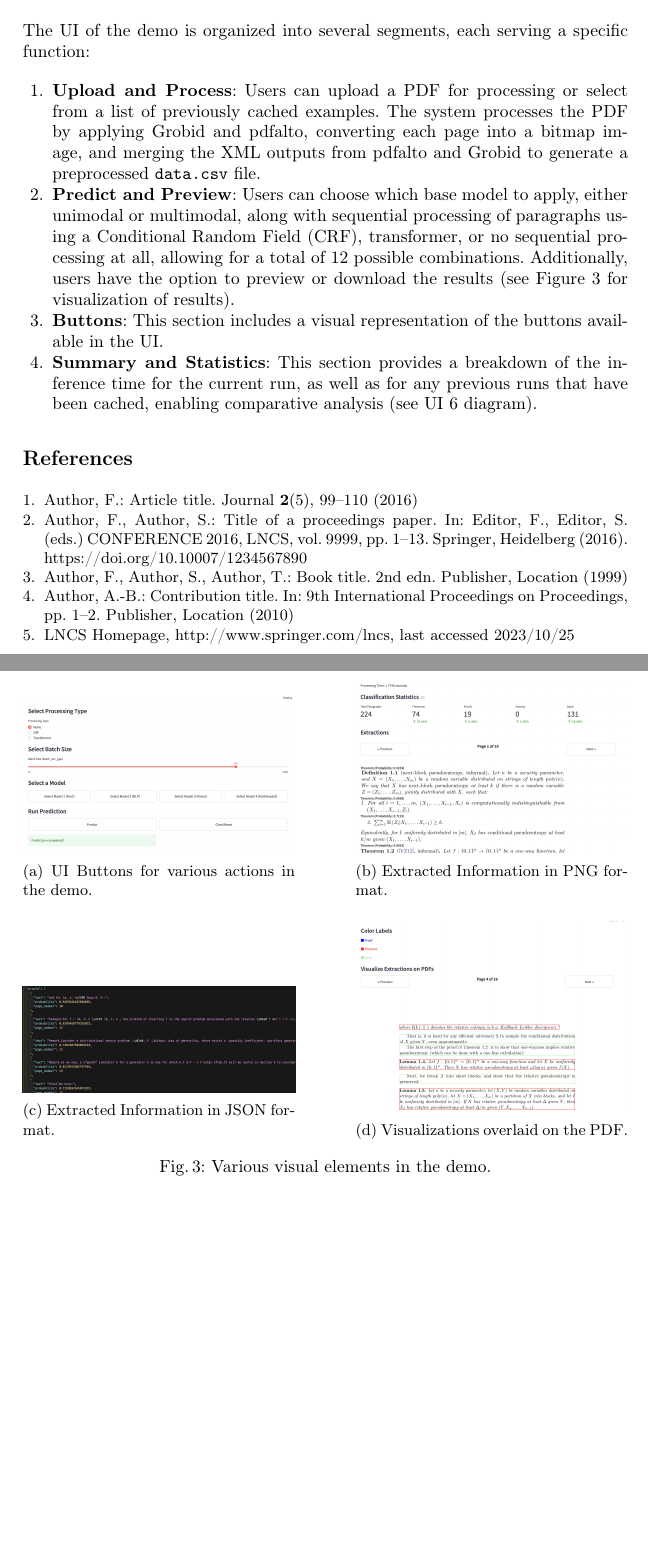
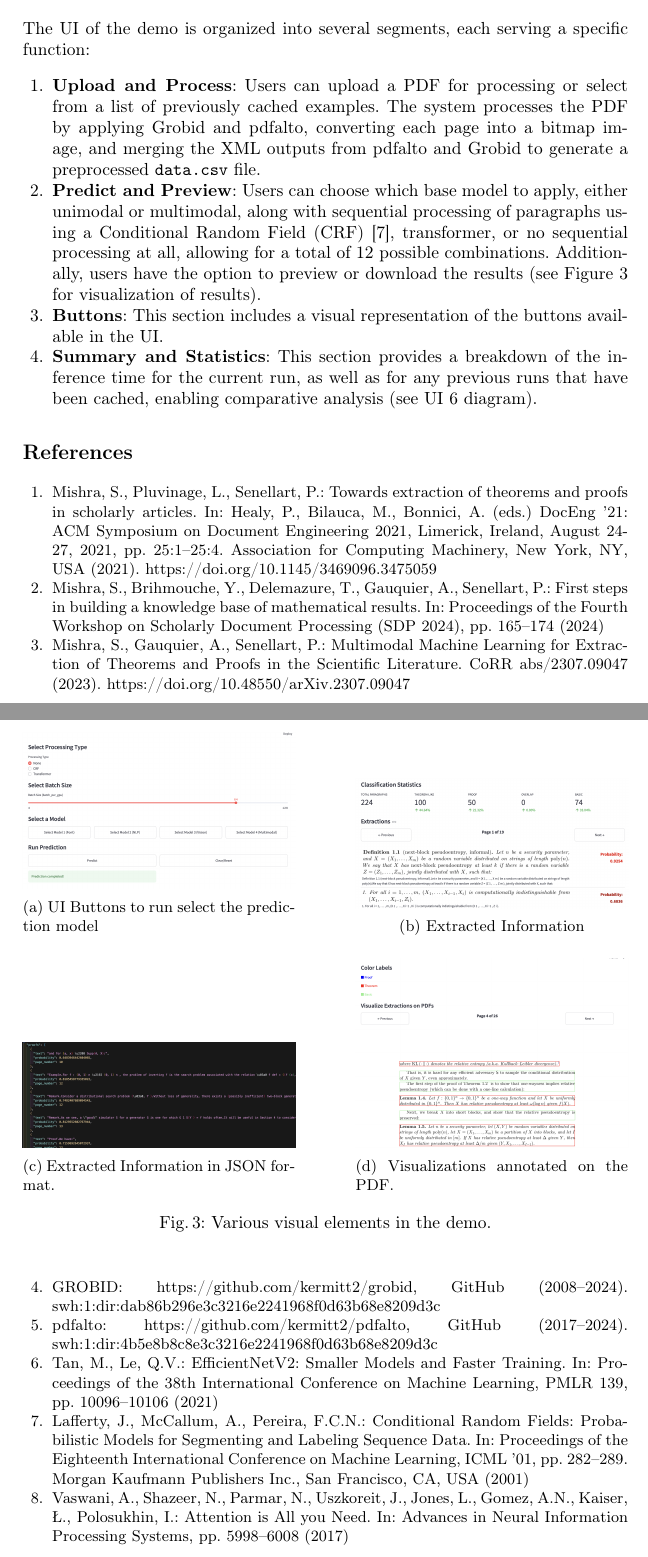
Before and after one commit to neil7/ECIR-demo, a LaTeX paper (samplepaper.tex): two parts of pages 4 and 5 of 5, joined at a grey line, cut so that both start at the same text, the shorter picture padded with empty space. Compiled offline with pdfLaTeX.

Commit message:
added references images etc

```diff
--- a/samplepaper.tex
+++ b/samplepaper.tex
@@ -173,7 +173,7 @@ The UI of the demo is organized into several segments, each serving a specific f
     and merging the XML outputs from pdfalto and Grobid to generate a preprocessed \texttt{data.csv} file.
 
     \item \textbf{Predict and Preview}: Users can choose which base model to apply, either unimodal or multimodal, along with
-    sequential processing of paragraphs using a Conditional Random Field (CRF), transformer, or no sequential processing at all,
+    sequential processing of paragraphs using a Conditional Random Field (CRF) \cite{crf}, transformer, or no sequential processing at all,
     allowing for a total of 12 possible combinations. Additionally, users have the option to preview or download the results
     (see Figure~3 for visualization of results).
 
@@ -184,14 +184,14 @@ The UI of the demo is organized into several segments, each serving a specific f
         \begin{subfigure}{0.45\textwidth}
             \centering
             \includegraphics[width=\textwidth]{images/buttons.png}
-            \caption{UI Buttons for various actions in the demo.}
+            \caption{UI Buttons to run select the prediction model}
             \label{fig:buttons}
         \end{subfigure}
         \hfill
         \begin{subfigure}{0.45\textwidth}
             \centering
             \includegraphics[width=\textwidth]{images/extractions.png}
-            \caption{Extracted Information in PNG format.}
+            \caption{Extracted Information}
             \label{fig:extractions}
         \end{subfigure}
         \vskip\baselineskip
@@ -205,7 +205,7 @@ The UI of the demo is organized into several segments, each serving a specific f
         \begin{subfigure}{0.45\textwidth}
             \centering
             \includegraphics[width=\textwidth]{images/vis_on_pdf.png}
-            \caption{Visualizations overlaid on the PDF.}
+            \caption{Visualizations annotated on the PDF.}
             \label{fig:vis_on_pdf}
         \end{subfigure}
         \caption{Various visual elements in the demo.}
@@ -217,24 +217,29 @@ The UI of the demo is organized into several segments, each serving a specific f
 \end{enumerate}
 
 %
-\begin{thebibliography}{8}
-\bibitem{ref_article1}
-Author, F.: Article title. Journal \textbf{2}(5), 99--110 (2016)
+\begin{thebibliography}{10}
+\bibitem{doceng_paper}
+Mishra, S., Pluvinage, L., Senellart, P.: Towards extraction of theorems and proofs in scholarly articles. In: Healy, P., Bilauca, M., Bonnici, A. (eds.) DocEng '21: ACM Symposium on Document Engineering 2021, Limerick, Ireland, August 24-27, 2021, pp. 25:1--25:4. Association for Computing Machinery, New York, NY, USA (2021). \doi{10.1145/3469096.3475059}
 
-\bibitem{ref_lncs1}
-Author, F., Author, S.: Title of a proceedings paper. In: Editor,
-F., Editor, S. (eds.) CONFERENCE 2016, LNCS, vol. 9999, pp. 1--13.
-Springer, Heidelberg (2016). \doi{10.10007/1234567890}
+\bibitem{mishra2024first}
+Mishra, S., Brihmouche, Y., Delemazure, T., Gauquier, A., Senellart, P.: First steps in building a knowledge base of mathematical results. In: Proceedings of the Fourth Workshop on Scholarly Document Processing (SDP 2024), pp. 165--174 (2024)
 
-\bibitem{ref_book1}
-Author, F., Author, S., Author, T.: Book title. 2nd edn. Publisher,
-Location (1999)
+\bibitem{jcdl_paper}
+Mishra, S., Gauquier, A., Senellart, P.: Multimodal Machine Learning for Extraction of Theorems and Proofs in the Scientific Literature. CoRR abs/2307.09047 (2023). \doi{10.48550/arXiv.2307.09047}
 
-\bibitem{ref_proc1}
-Author, A.-B.: Contribution title. In: 9th International Proceedings
-on Proceedings, pp. 1--2. Publisher, Location (2010)
+\bibitem{GROBID}
+GROBID: \url{https://github.com/kermitt2/grobid}, GitHub (2008--2024). swh:1:dir:dab86b296e3c3216e2241968f0d63b68e8209d3c
 
-\bibitem{ref_url1}
-LNCS Homepage, \url{http://www.springer.com/lncs}, last accessed 2023/10/25
+\bibitem{pdfalto}
+pdfalto: \url{https://github.com/kermitt2/pdfalto}, GitHub (2017--2024). swh:1:dir:4b5e8b8c8e3c3216e2241968f0d63b68e8209d3c
+
+\bibitem{efficientnet}
+Tan, M., Le, Q.V.: EfficientNetV2: Smaller Models and Faster Training. In: Proceedings of the 38th International Conference on Machine Learning, PMLR 139, pp. 10096--10106 (2021)
+
+\bibitem{crf}
+Lafferty, J., McCallum, A., Pereira, F.C.N.: Conditional Random Fields: Probabilistic Models for Segmenting and Labeling Sequence Data. In: Proceedings of the Eighteenth International Conference on Machine Learning, ICML '01, pp. 282--289. Morgan Kaufmann Publishers Inc., San Francisco, CA, USA (2001)
+
+\bibitem{transformer}
+Vaswani, A., Shazeer, N., Parmar, N., Uszkoreit, J., Jones, L., Gomez, A.N., Kaiser, Ł., Polosukhin, I.: Attention is All you Need. In: Advances in Neural Information Processing Systems, pp. 5998--6008 (2017)
 \end{thebibliography}
 \end{document}
```
Also changed, not shown: images/extractions.png, samplepaper.pdf, samplepaper.tex (10 more changed lines).
